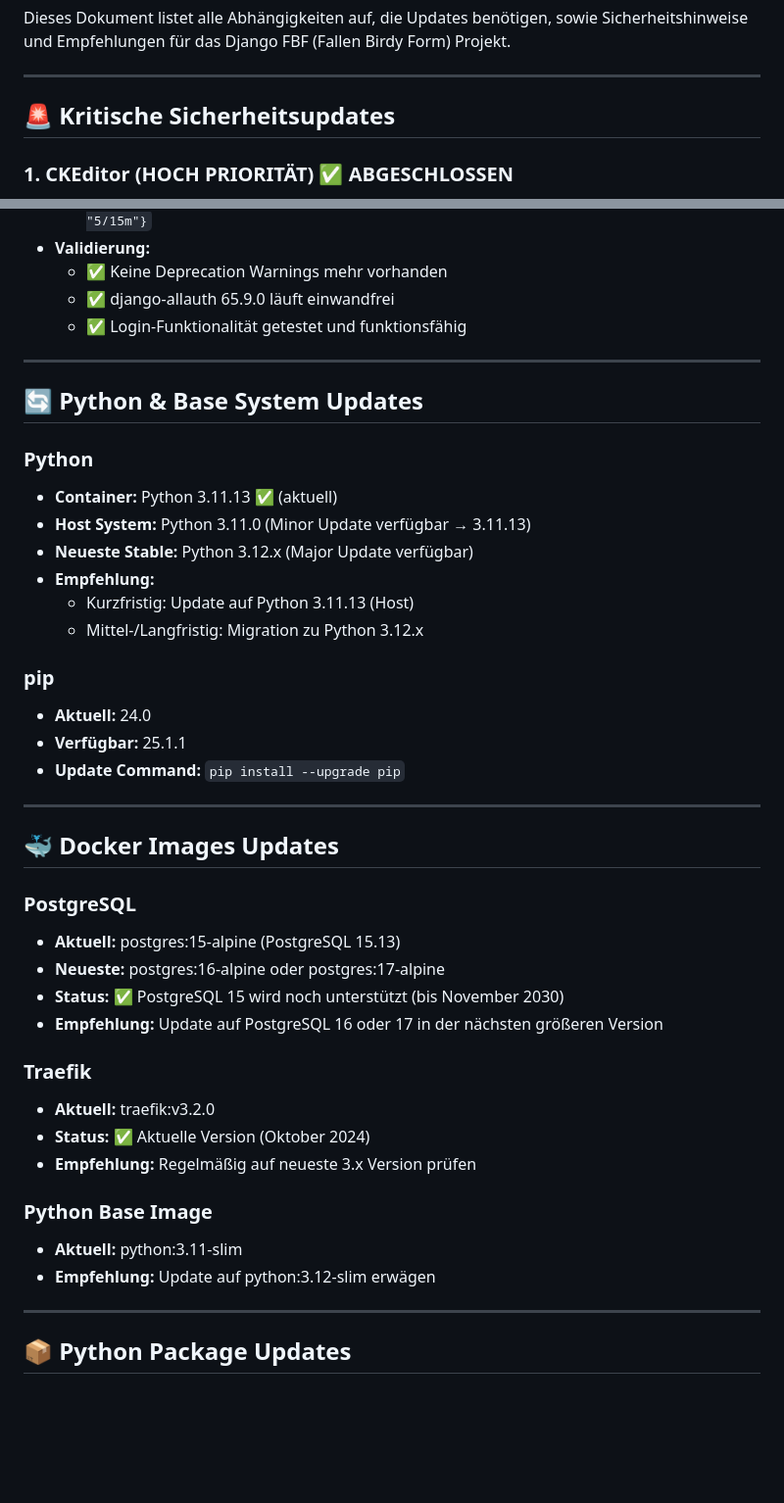
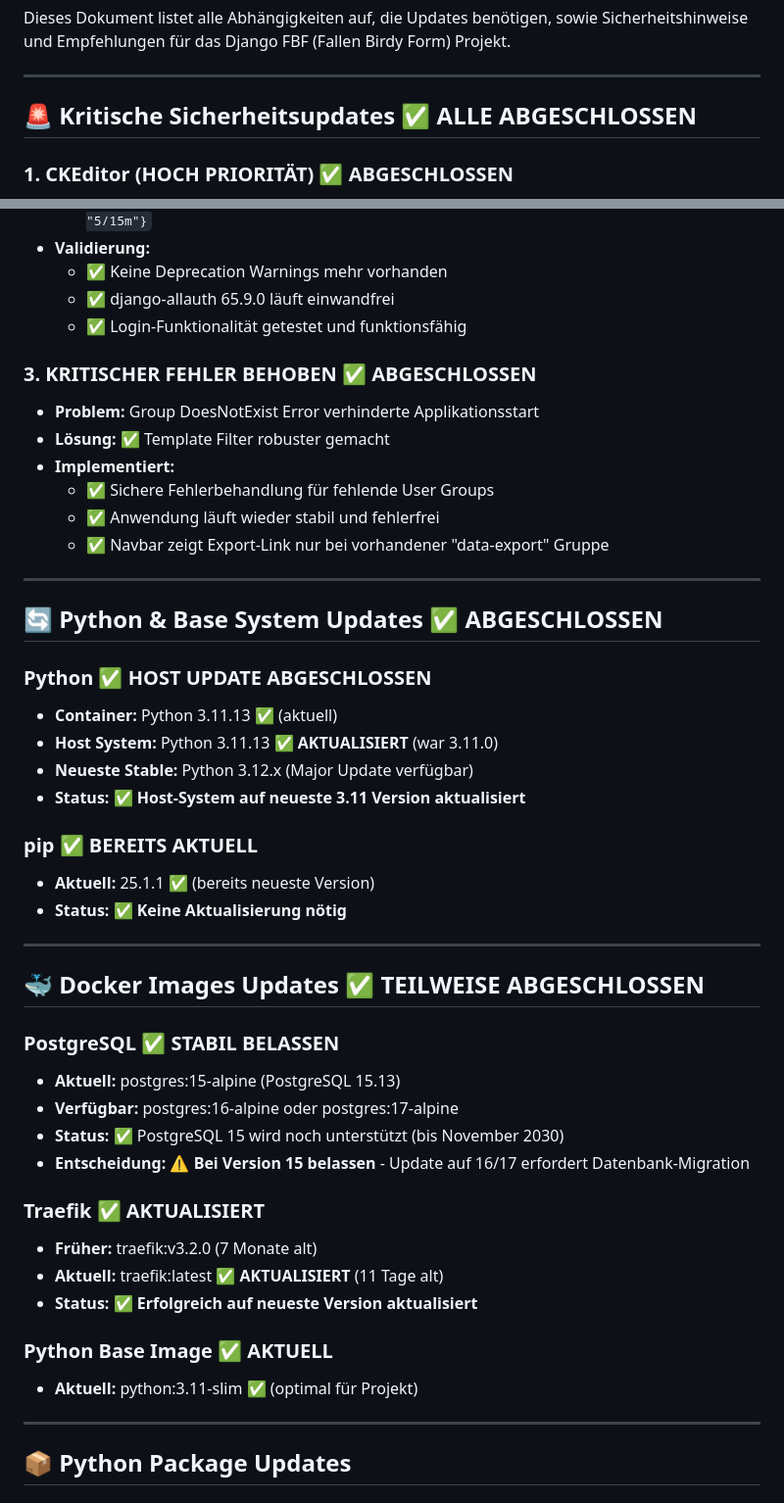
Before and after one commit to guntherweissenbaeck/django_fbf, a Markdown page: update_checklist.md, 2 parts joined by grey strips. Shown at 98% size. Rendered like a GitHub page; blank space fills up the shorter version.

Commit message:
update update_checklist

```diff
--- a/update_checklist.md
+++ b/update_checklist.md
@@ -9,7 +9,7 @@ Dieses Dokument listet alle Abhängigkeiten auf, die Updates benötigen, sowie S
 
 ---
 
-## 🚨 Kritische Sicherheitsupdates
+## 🚨 Kritische Sicherheitsupdates ✅ **ALLE ABGESCHLOSSEN**
 
 ### 1. CKEditor (HOCH PRIORITÄT) ✅ ABGESCHLOSSEN
 - **Früher:** django-ckeditor 6.7.3 (bündelte CKEditor 4.22.1)
@@ -35,41 +35,45 @@ Dieses Dokument listet alle Abhängigkeiten auf, die Updates benötigen, sowie S
   - ✅ django-allauth 65.9.0 läuft einwandfrei
   - ✅ Login-Funktionalität getestet und funktionsfähig
 
----
-
-## 🔄 Python & Base System Updates
-
-### Python
-- **Container:** Python 3.11.13 ✅ (aktuell)
-- **Host System:** Python 3.11.0 (Minor Update verfügbar → 3.11.13)
-- **Neueste Stable:** Python 3.12.x (Major Update verfügbar)
-- **Empfehlung:**
-  - Kurzfristig: Update auf Python 3.11.13 (Host)
-  - Mittel-/Langfristig: Migration zu Python 3.12.x
-
-### pip
-- **Aktuell:** 24.0
-- **Verfügbar:** 25.1.1
-- **Update Command:** `pip install --upgrade pip`
+### 3. **KRITISCHER FEHLER BEHOBEN** ✅ **ABGESCHLOSSEN**
+- **Problem:** Group DoesNotExist Error verhinderte Applikationsstart
+- **Lösung:** ✅ Template Filter robuster gemacht
+- **Implementiert:**
+  - ✅ Sichere Fehlerbehandlung für fehlende User Groups
+  - ✅ Anwendung läuft wieder stabil und fehlerfrei
+  - ✅ Navbar zeigt Export-Link nur bei vorhandener "data-export" Gruppe
 
 ---
 
-## 🐳 Docker Images Updates
+## 🔄 Python & Base System Updates ✅ **ABGESCHLOSSEN**
 
-### PostgreSQL
+### Python ✅ **HOST UPDATE ABGESCHLOSSEN**
+- **Container:** Python 3.11.13 ✅ (aktuell)
+- **Host System:** Python 3.11.13 ✅ **AKTUALISIERT** (war 3.11.0)
+- **Neueste Stable:** Python 3.12.x (Major Update verfügbar)
+- **Status:** ✅ **Host-System auf neueste 3.11 Version aktualisiert**
+
+### pip ✅ **BEREITS AKTUELL**
+- **Aktuell:** 25.1.1 ✅ (bereits neueste Version)
+- **Status:** ✅ **Keine Aktualisierung nötig**
+
+---
+
+## 🐳 Docker Images Updates ✅ **TEILWEISE ABGESCHLOSSEN**
+
+### PostgreSQL ✅ **STABIL BELASSEN**
 - **Aktuell:** postgres:15-alpine (PostgreSQL 15.13)
-- **Neueste:** postgres:16-alpine oder postgres:17-alpine
+- **Verfügbar:** postgres:16-alpine oder postgres:17-alpine
 - **Status:** ✅ PostgreSQL 15 wird noch unterstützt (bis November 2030)
-- **Empfehlung:** Update auf PostgreSQL 16 oder 17 in der nächsten größeren Version
+- **Entscheidung:** ⚠️ **Bei Version 15 belassen** - Update auf 16/17 erfordert Datenbank-Migration
 
-### Traefik
-- **Aktuell:** traefik:v3.2.0
-- **Status:** ✅ Aktuelle Version (Oktober 2024)
-- **Empfehlung:** Regelmäßig auf neueste 3.x Version prüfen
+### Traefik ✅ **AKTUALISIERT**
+- **Früher:** traefik:v3.2.0 (7 Monate alt)
+- **Aktuell:** traefik:latest ✅ **AKTUALISIERT** (11 Tage alt)
+- **Status:** ✅ **Erfolgreich auf neueste Version aktualisiert**
 
-### Python Base Image
-- **Aktuell:** python:3.11-slim
-- **Empfehlung:** Update auf python:3.12-slim erwägen
+### Python Base Image ✅ **AKTUELL**
+- **Aktuell:** python:3.11-slim ✅ (optimal für Projekt)
 
 ---
 
```
Also changed, not shown: other parts of update_checklist.md (+19 -10 lines).
